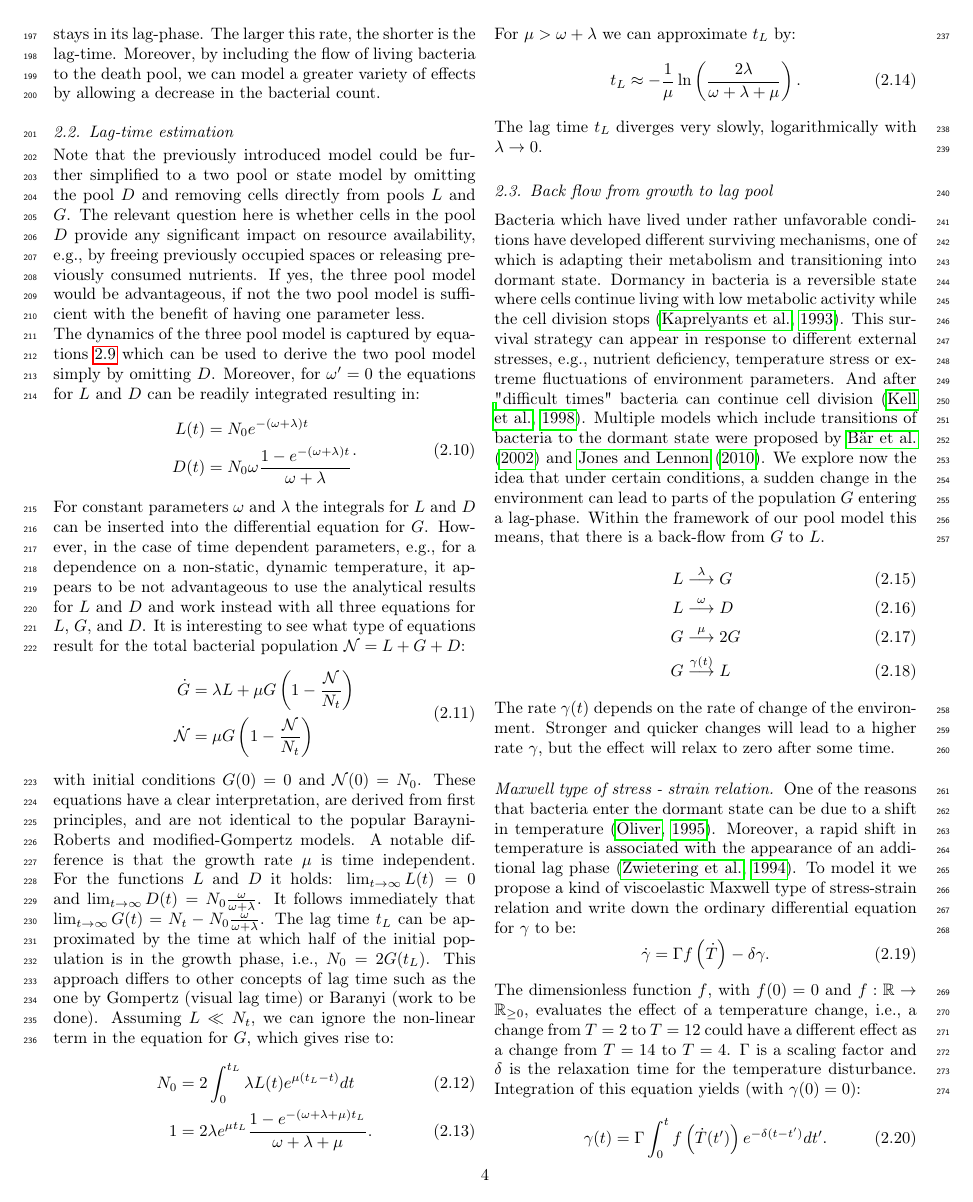
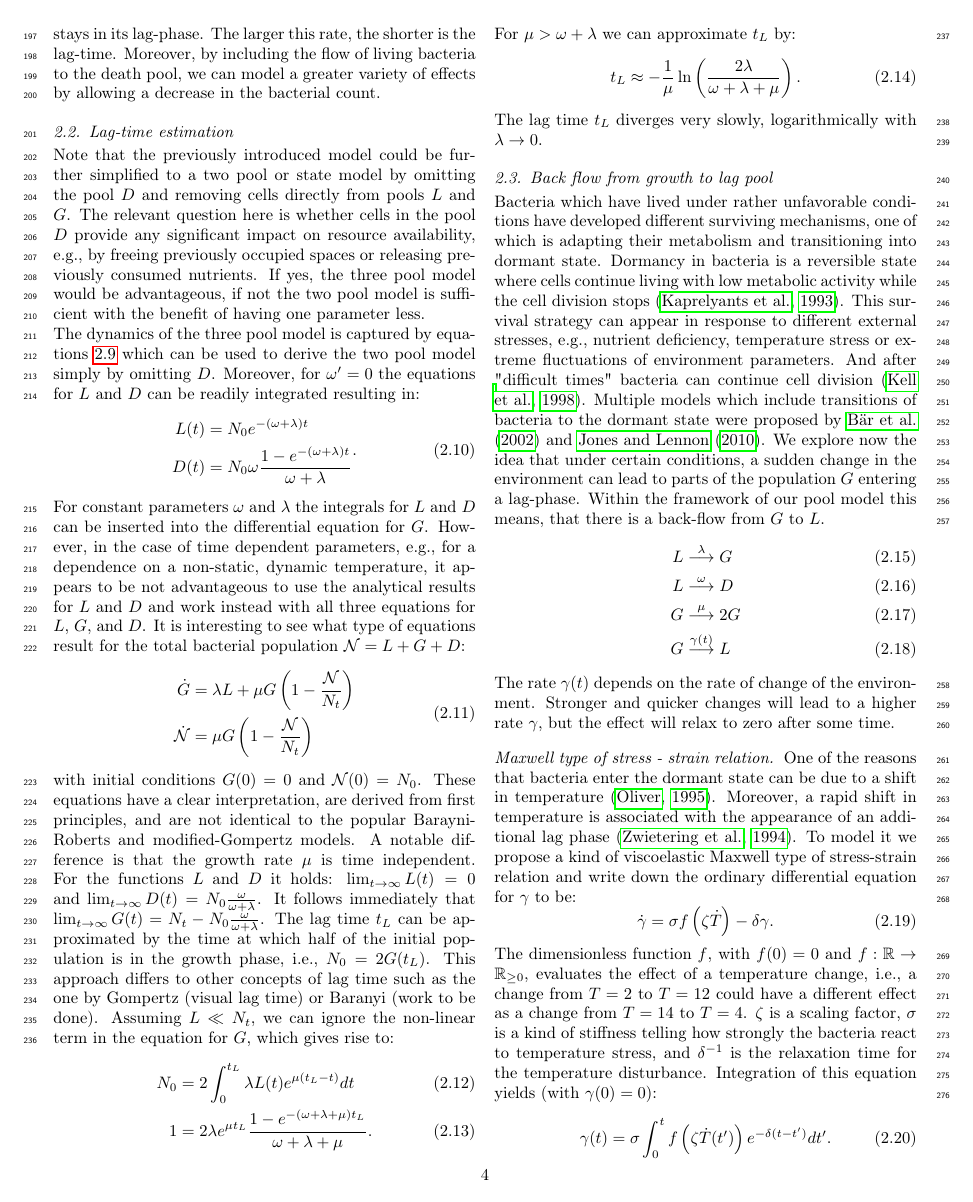
Before and after one commit to polinagaindrik/pool_model_paper, a LaTeX paper (paper/pool_model.tex): page 6 of 24. Compiled offline with pdfLaTeX; a LaTeX package or settings file that is missing is left out.

Commit message:
Christian's changes to maxwell stress section

```diff
--- a/paper/pool_model.tex
+++ b/paper/pool_model.tex
@@ -407,12 +407,12 @@ One of the reasons that bacteria enter the dormant state can be due to a shift i
 Moreover, a rapid shift in temperature is associated with the appearance of an additional lag phase~\citep{zwietering_modeling_1994}.
 To model it we propose a kind of viscoelastic Maxwell type of stress-strain relation and write down the ordinary differential equation for $\gamma$ to be:
 \begin{equation}
-    \dot{\gamma} = \Gamma f\left(\dot{T}\right)-\delta \gamma.
+    \dot{\gamma} = \sigma f\left(\zeta\dot{T}\right)-\delta \gamma.
 \end{equation}
-The dimensionless function $f$, with $f(0)=0$ and $f: \mathbb{R}\to\mathbb{R}_{\ge 0}$, evaluates the effect of a temperature change, i.e., a change from $T=2$ to $T=12$ could have a different effect as a change from $T=14$ to $T=4$. $\Gamma$ is a scaling factor and $\delta$ is the relaxation time for the temperature disturbance.
+The dimensionless function $f$, with $f(0)=0$ and $f: \mathbb{R}\to\mathbb{R}_{\ge 0}$, evaluates the effect of a temperature change, i.e., a change from $T=2$ to $T=12$ could have a different effect as a change from $T=14$ to $T=4$. $\zeta$ is a scaling factor, $\sigma$ is a kind of stiffness telling how strongly the bacteria react to temperature stress, and $\delta^{-1}$ is the relaxation time for the temperature disturbance.
 Integration of this equation yields (with $\gamma(0)=0$):
 \begin{equation}
-    \gamma(t) = \Gamma \int_0^t f\left(\dot{T}(t^{\prime})\right)e^{-\delta (t-t^{\prime})}dt^{\prime}.
+    \gamma(t) = \sigma\int_0^t f\left(\zeta\dot{T}(t^{\prime})\right)e^{-\delta (t-t^{\prime})}dt^{\prime}.
 \end{equation}
 One possible choice for $f$ reads:
 \begin{align}
```
Also changed, not shown: paper/pool_model.tex (8 more changed lines).
